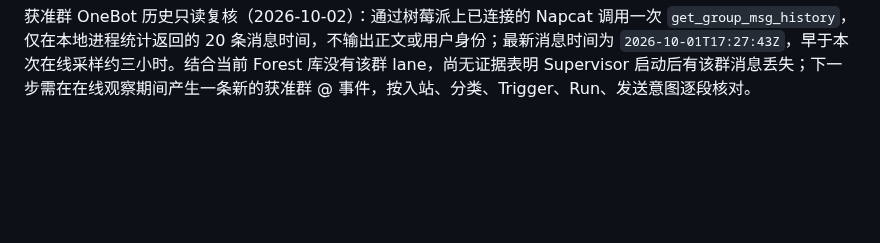
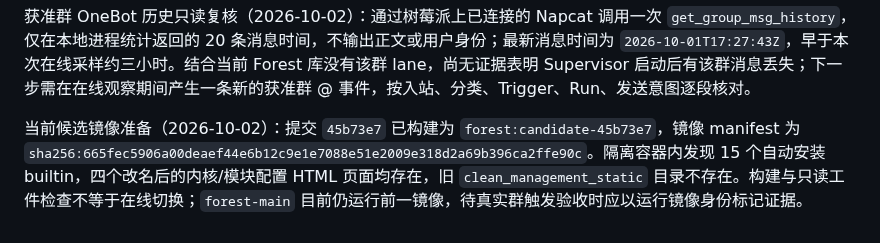
Before and after one commit to sjrsjz/forest, a Markdown page: doc/implementation-status.md, the part around the change. Drawn GitHub-style; blank space fills up the shorter version.

Commit message:
docs: record current candidate image verification

```diff
--- a/doc/implementation-status.md
+++ b/doc/implementation-status.md
@@ -552,3 +552,5 @@ OneBot 账号和触发配置只读核对（2026-10-02）：树莓派上的旧 `a
 获准群定点诊断（2026-10-02）：`scripts/observe_live_bot.py --group-id 933179609` 现用会话主键对该群 lane、最新入站及其对应 Trigger 做有界只读查询，仅输出序号、时间、分类决策、该条消息的 Trigger 状态和是否有活动 Run，不读取消息正文或作者。脚本语法、Ruff 通过；在线实例两次观测均为 `target_group.observed=false`，且所有既有健康约束仍满足。故在本次采样前，当前 Bot 数据库里确实没有该获准群的会话 lane；真实 @ 入站与回复仍待一次新的低频群消息验收。
 
 获准群 OneBot 历史只读复核（2026-10-02）：通过树莓派上已连接的 Napcat 调用一次 `get_group_msg_history`，仅在本地进程统计返回的 20 条消息时间，不输出正文或用户身份；最新消息时间为 `2026-10-01T17:27:43Z`，早于本次在线采样约三小时。结合当前 Forest 库没有该群 lane，尚无证据表明 Supervisor 启动后有该群消息丢失；下一步需在在线观察期间产生一条新的获准群 @ 事件，按入站、分类、Trigger、Run、发送意图逐段核对。
+
+当前候选镜像准备（2026-10-02）：提交 `45b73e7` 已构建为 `forest:candidate-45b73e7`，镜像 manifest 为 `sha256:665fec5906a00deaef44e6b12c9e1e7088e51e2009e318d2a69b396ca2ffe90c`。隔离容器内发现 15 个自动安装 builtin，四个改名后的内核/模块配置 HTML 页面均存在，旧 `clean_management_static` 目录不存在。构建与只读工件检查不等于在线切换；`forest-main` 目前仍运行前一镜像，待真实群触发验收时应以运行镜像身份标记证据。
```
